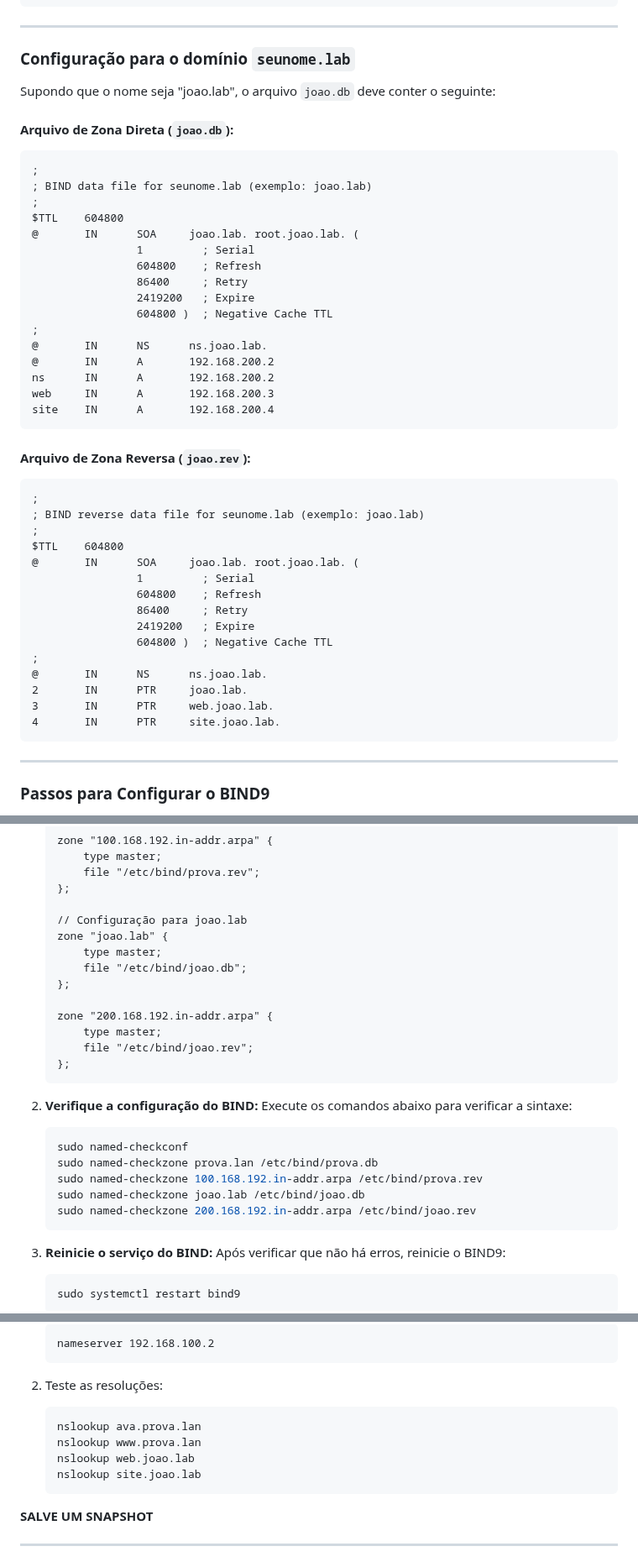
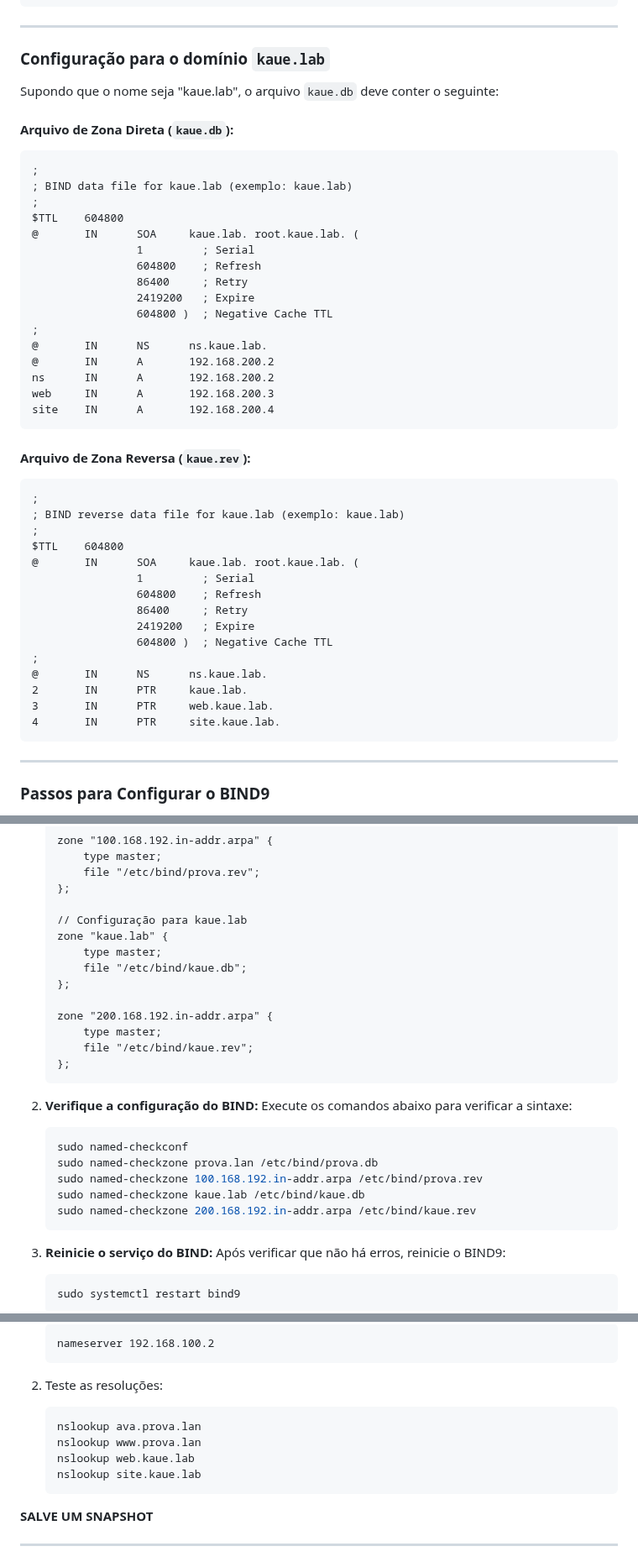
Before and after one commit to KaueRian/ADS, a Markdown page: REDES I/Guia.md, 3 parts joined by grey strips. Shown at 84% size. Drawn GitHub-style.

````diff
--- a/REDES I/Guia.md
+++ b/REDES I/Guia.md
@@ -600,46 +600,46 @@ $TTL    604800
 
 ---
 
-### **Configuração para o domínio `seunome.lab`**
-Supondo que o nome seja "joao.lab", o arquivo `joao.db` deve conter o seguinte:
-
-#### Arquivo de Zona Direta (`joao.db`):
+### **Configuração para o domínio `kaue.lab`**
+Supondo que o nome seja "kaue.lab", o arquivo `kaue.db` deve conter o seguinte:
+
+#### Arquivo de Zona Direta (`kaue.db`):
 ```plaintext
 ;
-; BIND data file for seunome.lab (exemplo: joao.lab)
+; BIND data file for kaue.lab (exemplo: kaue.lab)
 ;
 $TTL    604800
-@       IN      SOA     joao.lab. root.joao.lab. (
+@       IN      SOA     kaue.lab. root.kaue.lab. (
                 1         ; Serial
                 604800    ; Refresh
                 86400     ; Retry
                 2419200   ; Expire
                 604800 )  ; Negative Cache TTL
 ;
-@       IN      NS      ns.joao.lab.
+@       IN      NS      ns.kaue.lab.
 @       IN      A       192.168.200.2
 ns      IN      A       192.168.200.2
 web     IN      A       192.168.200.3
 site    IN      A       192.168.200.4
 ```
 
-#### Arquivo de Zona Reversa (`joao.rev`):
+#### Arquivo de Zona Reversa (`kaue.rev`):
 ```plaintext
 ;
-; BIND reverse data file for seunome.lab (exemplo: joao.lab)
+; BIND reverse data file for kaue.lab (exemplo: kaue.lab)
 ;
 $TTL    604800
-@       IN      SOA     joao.lab. root.joao.lab. (
+@       IN      SOA     kaue.lab. root.kaue.lab. (
                 1         ; Serial
                 604800    ; Refresh
                 86400     ; Retry
                 2419200   ; Expire
                 604800 )  ; Negative Cache TTL
 ;
-@       IN      NS      ns.joao.lab.
-2       IN      PTR     joao.lab.
-3       IN      PTR     web.joao.lab.
-4       IN      PTR     site.joao.lab.
+@       IN      NS      ns.kaue.lab.
+2       IN      PTR     kaue.lab.
+3       IN      PTR     web.kaue.lab.
+4       IN      PTR     site.kaue.lab.
 ```
 
 ---
@@ -660,15 +660,15 @@ $TTL    604800
        file "/etc/bind/prova.rev";
    };
 
-   // Configuração para joao.lab
-   zone "joao.lab" {
+   // Configuração para kaue.lab
+   zone "kaue.lab" {
        type master;
-       file "/etc/bind/joao.db";
+       file "/etc/bind/kaue.db";
    };
 
    zone "200.168.192.in-addr.arpa" {
        type master;
-       file "/etc/bind/joao.rev";
+       file "/etc/bind/kaue.rev";
    };
    ```
 
@@ -678,8 +678,8 @@ $TTL    604800
    sudo named-checkconf
    sudo named-checkzone prova.lan /etc/bind/prova.db
    sudo named-checkzone 100.168.192.in-addr.arpa /etc/bind/prova.rev
-   sudo named-checkzone joao.lab /etc/bind/joao.db
-   sudo named-checkzone 200.168.192.in-addr.arpa /etc/bind/joao.rev
+   sudo named-checkzone kaue.lab /etc/bind/kaue.db
+   sudo named-checkzone 200.168.192.in-addr.arpa /etc/bind/kaue.rev
    ```
 
 3. **Reinicie o serviço do BIND:**
@@ -701,8 +701,8 @@ $TTL    604800
    ```bash
    nslookup ava.prova.lan
    nslookup www.prova.lan
-   nslookup web.joao.lab
-   nslookup site.joao.lab
+   nslookup web.kaue.lab
+   nslookup site.kaue.lab
    ```
 
 **SALVE UM SNAPSHOT**
````
Also changed, not shown: other parts of REDES I/Guia.md (+6 -6 lines).
